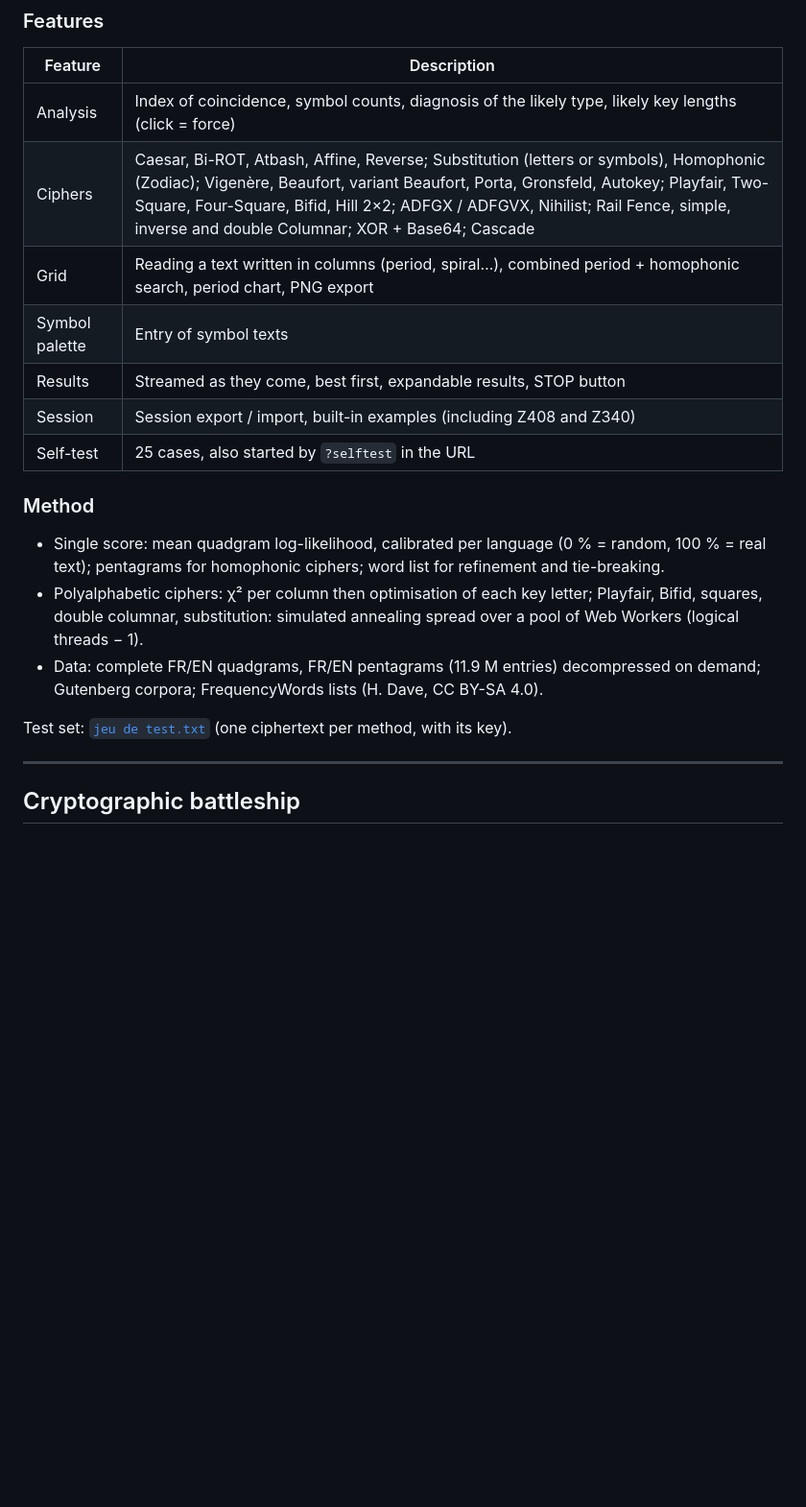
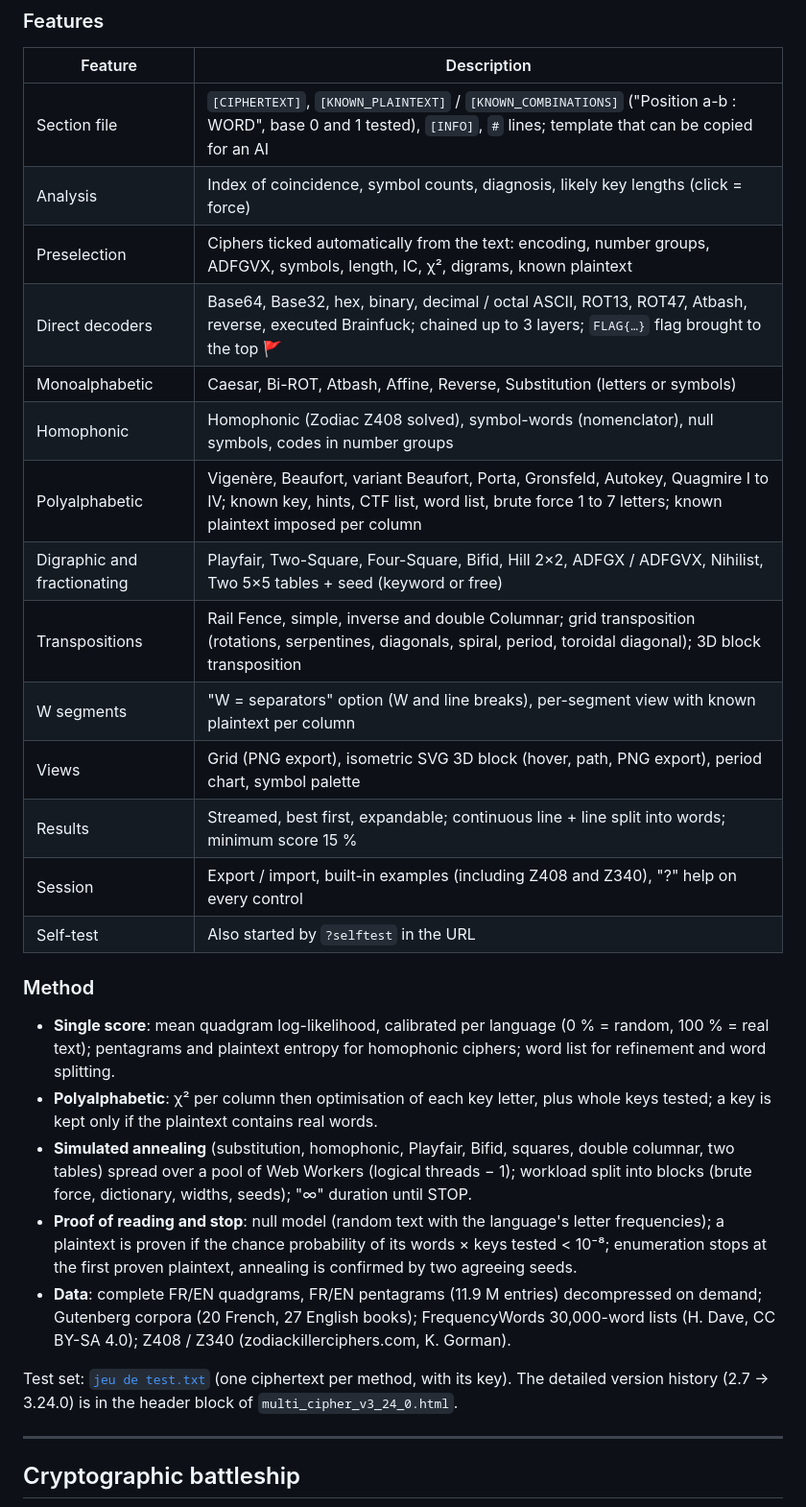
Before and after one commit to ericperret/code, a Markdown page: README.md, the part around one of its changes. Shown at 96% size. GitHub-like rendering; blank space fills up the shorter version.

```diff
--- a/README.md
+++ b/README.md
@@ -29,21 +35,30 @@ Automatic cryptanalysis of classical ciphers: the tool analyses the ciphertext,
 
 | Feature | Description |
 |---|---|
-| Analysis | Index of coincidence, symbol counts, diagnosis of the likely type, likely key lengths (click = force) |
-| Ciphers | Caesar, Bi-ROT, Atbash, Affine, Reverse; Substitution (letters or symbols), Homophonic (Zodiac); Vigenère, Beaufort, variant Beaufort, Porta, Gronsfeld, Autokey; Playfair, Two-Square, Four-Square, Bifid, Hill 2×2; ADFGX / ADFGVX, Nihilist; Rail Fence, simple, inverse and double Columnar; XOR + Base64; Cascade |
-| Grid | Reading a text written in columns (period, spiral…), combined period + homophonic search, period chart, PNG export |
-| Symbol palette | Entry of symbol texts |
-| Results | Streamed as they come, best first, expandable results, STOP button |
-| Session | Session export / import, built-in examples (including Z408 and Z340) |
-| Self-test | 25 cases, also started by `?selftest` in the URL |
+| Section file | `[CIPHERTEXT]`, `[KNOWN_PLAINTEXT]` / `[KNOWN_COMBINATIONS]` ("Position a-b : WORD", base 0 and 1 tested), `[INFO]`, `#` lines; template that can be copied for an AI |
+| Analysis | Index of coincidence, symbol counts, diagnosis, likely key lengths (click = force) |
+| Preselection | Ciphers ticked automatically from the text: encoding, number groups, ADFGVX, symbols, length, IC, χ², digrams, known plaintext |
+| Direct decoders | Base64, Base32, hex, binary, decimal / octal ASCII, ROT13, ROT47, Atbash, reverse, executed Brainfuck; chained up to 3 layers; `FLAG{…}` flag brought to the top 🚩 |
+| Monoalphabetic | Caesar, Bi-ROT, Atbash, Affine, Reverse, Substitution (letters or symbols) |
+| Homophonic | Homophonic (Zodiac Z408 solved), symbol-words (nomenclator), null symbols, codes in number groups |
+| Polyalphabetic | Vigenère, Beaufort, variant Beaufort, Porta, Gronsfeld, Autokey, Quagmire I to IV; known key, hints, CTF list, word list, brute force 1 to 7 letters; known plaintext imposed per column |
+| Digraphic and fractionating | Playfair, Two-Square, Four-Square, Bifid, Hill 2×2, ADFGX / ADFGVX, Nihilist, Two 5×5 tables + seed (keyword or free) |
+| Transpositions | Rail Fence, simple, inverse and double Columnar; grid transposition (rotations, serpentines, diagonals, spiral, period, toroidal diagonal); 3D block transposition |
+| W segments | "W = separators" option (W and line breaks), per-segment view with known plaintext per column |
+| Views | Grid (PNG export), isometric SVG 3D block (hover, path, PNG export), period chart, symbol palette |
+| Results | Streamed, best first, expandable; continuous line + line split into words; minimum score 15 % |
+| Session | Export / import, built-in examples (including Z408 and Z340), "?" help on every control |
+| Self-test | Also started by `?selftest` in the URL |
 
 ### Method
 
-- Single score: mean quadgram log-likelihood, calibrated per language (0 % = random, 100 % = real text); pentagrams for homophonic ciphers; word list for refinement and tie-breaking.
-- Polyalphabetic ciphers: χ² per column then optimisation of each key letter; Playfair, Bifid, squares, double columnar, substitution: simulated annealing spread over a pool of Web Workers (logical threads − 1).
-- Data: complete FR/EN quadgrams, FR/EN pentagrams (11.9 M entries) decompressed on demand; Gutenberg corpora; FrequencyWords lists (H. Dave, CC BY-SA 4.0).
+- **Single score**: mean quadgram log-likelihood, calibrated per language (0 % = random, 100 % = real text); pentagrams and plaintext entropy for homophonic ciphers; word list for refinement and word splitting.
+- **Polyalphabetic**: χ² per column then optimisation of each key letter, plus whole keys tested; a key is kept only if the plaintext contains real words.
+- **Simulated annealing** (substitution, homophonic, Playfair, Bifid, squares, double columnar, two tables) spread over a pool of Web Workers (logical threads − 1); workload split into blocks (brute force, dictionary, widths, seeds); "∞" duration until STOP.
+- **Proof of reading and stop**: null model (random text with the language's letter frequencies); a plaintext is proven if the chance probability of its words × keys tested < 10⁻⁸; enumeration stops at the first proven plaintext, annealing is confirmed by two agreeing seeds.
+- **Data**: complete FR/EN quadgrams, FR/EN pentagrams (11.9 M entries) decompressed on demand; Gutenberg corpora (20 French, 27 English books); FrequencyWords 30,000-word lists (H. Dave, CC BY-SA 4.0); Z408 / Z340 (zodiackillerciphers.com, K. Gorman).
 
-Test set: [`jeu de test.txt`](<jeu de test.txt>) (one ciphertext per method, with its key).
+Test set: [`jeu de test.txt`](<jeu de test.txt>) (one ciphertext per method, with its key). The detailed version history (2.7 → 3.24.0) is in the header block of `multi_cipher_v3_24_0.html`.
 
 ---
 
```
Also changed, not shown: other parts of README.md (+12 -17 lines), LISEZMOI.md (+32 -28 lines), screenshot.png, 4 other files.
